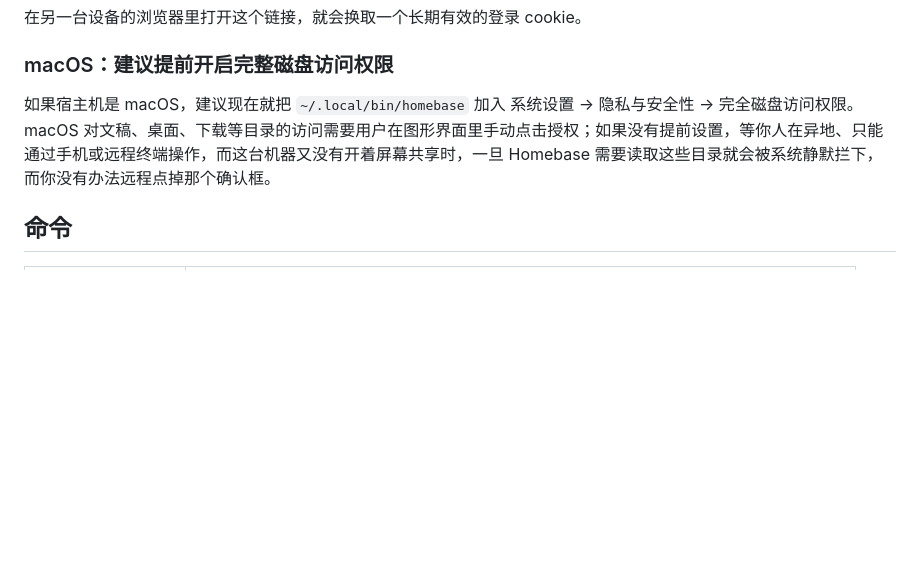
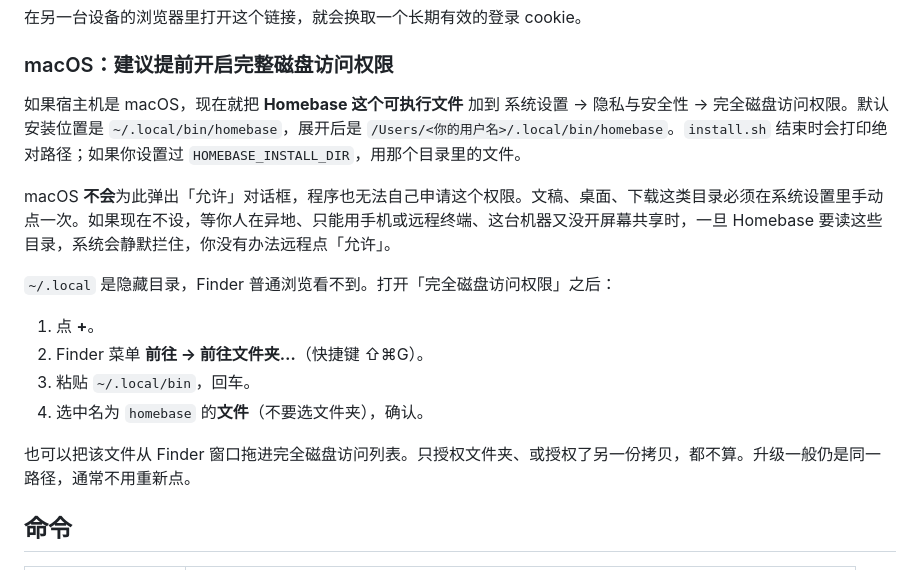
Before and after one commit to YangHanqing/homebase, a Markdown page: README.zh.md, the part around the change. Drawn GitHub-style; blank space fills up the shorter version.

```diff
--- a/README.zh.md
+++ b/README.zh.md
@@ -65,7 +65,18 @@ Valid until 21:45:10 (10 minutes), single use only.
 
 ### macOS：建议提前开启完整磁盘访问权限
 
-如果宿主机是 macOS，建议现在就把 `~/.local/bin/homebase` 加入 系统设置 → 隐私与安全性 → 完全磁盘访问权限。macOS 对文稿、桌面、下载等目录的访问需要用户在图形界面里手动点击授权；如果没有提前设置，等你人在异地、只能通过手机或远程终端操作，而这台机器又没有开着屏幕共享时，一旦 Homebase 需要读取这些目录就会被系统静默拦下，而你没有办法远程点掉那个确认框。
+如果宿主机是 macOS，现在就把 **Homebase 这个可执行文件** 加到 系统设置 → 隐私与安全性 → 完全磁盘访问权限。默认安装位置是 `~/.local/bin/homebase`，展开后是 `/Users/<你的用户名>/.local/bin/homebase`。`install.sh` 结束时会打印绝对路径；如果你设置过 `HOMEBASE_INSTALL_DIR`，用那个目录里的文件。
+
+macOS **不会**为此弹出「允许」对话框，程序也无法自己申请这个权限。文稿、桌面、下载这类目录必须在系统设置里手动点一次。如果现在不设，等你人在异地、只能用手机或远程终端、这台机器又没开屏幕共享时，一旦 Homebase 要读这些目录，系统会静默拦住，你没有办法远程点「允许」。
+
+`~/.local` 是隐藏目录，Finder 普通浏览看不到。打开「完全磁盘访问权限」之后：
+
+1. 点 **+**。
+2. Finder 菜单 **前往 → 前往文件夹…**（快捷键 ⇧⌘G）。
+3. 粘贴 `~/.local/bin`，回车。
+4. 选中名为 `homebase` 的**文件**（不要选文件夹），确认。
+
+也可以把该文件从 Finder 窗口拖进完全磁盘访问列表。只授权文件夹、或授权了另一份拷贝，都不算。升级一般仍是同一路径，通常不用重新点。
 
 ## 命令
 
```
Also changed, not shown: README.md (+28 -8 lines).
